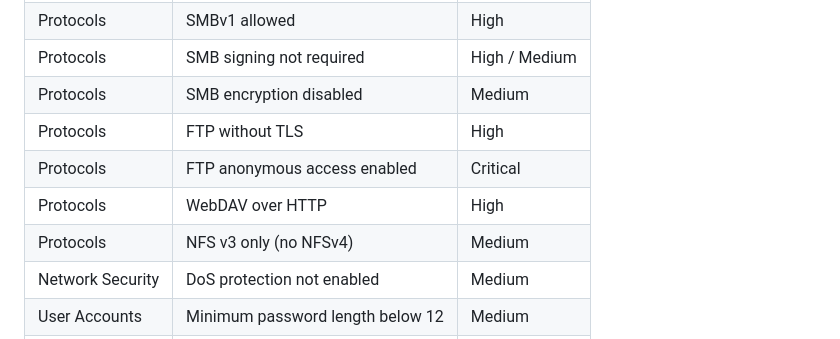
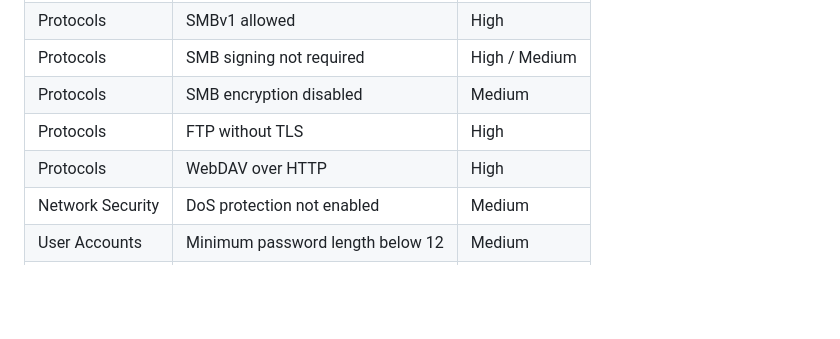
Before and after one commit to juergenbarth/ugreen-inspector, a Markdown page: README.md, the part around the change. Rendered like a GitHub page; blank space fills up the shorter version.

Commit message:
Update README: remove checks not applicable to UGOS

```diff
--- a/README.md
+++ b/README.md
@@ -67,9 +67,7 @@ Tested against UGOS Pro. Earlier versions may work if the backup format is compa
 | Protocols | SMB signing not required | High / Medium |
 | Protocols | SMB encryption disabled | Medium |
 | Protocols | FTP without TLS | High |
-| Protocols | FTP anonymous access enabled | Critical |
 | Protocols | WebDAV over HTTP | High |
-| Protocols | NFS v3 only (no NFSv4) | Medium |
 | Network Security | DoS protection not enabled | Medium |
 | User Accounts | Minimum password length below 12 | Medium |
 | User Accounts | Common password check disabled | Low |
```
